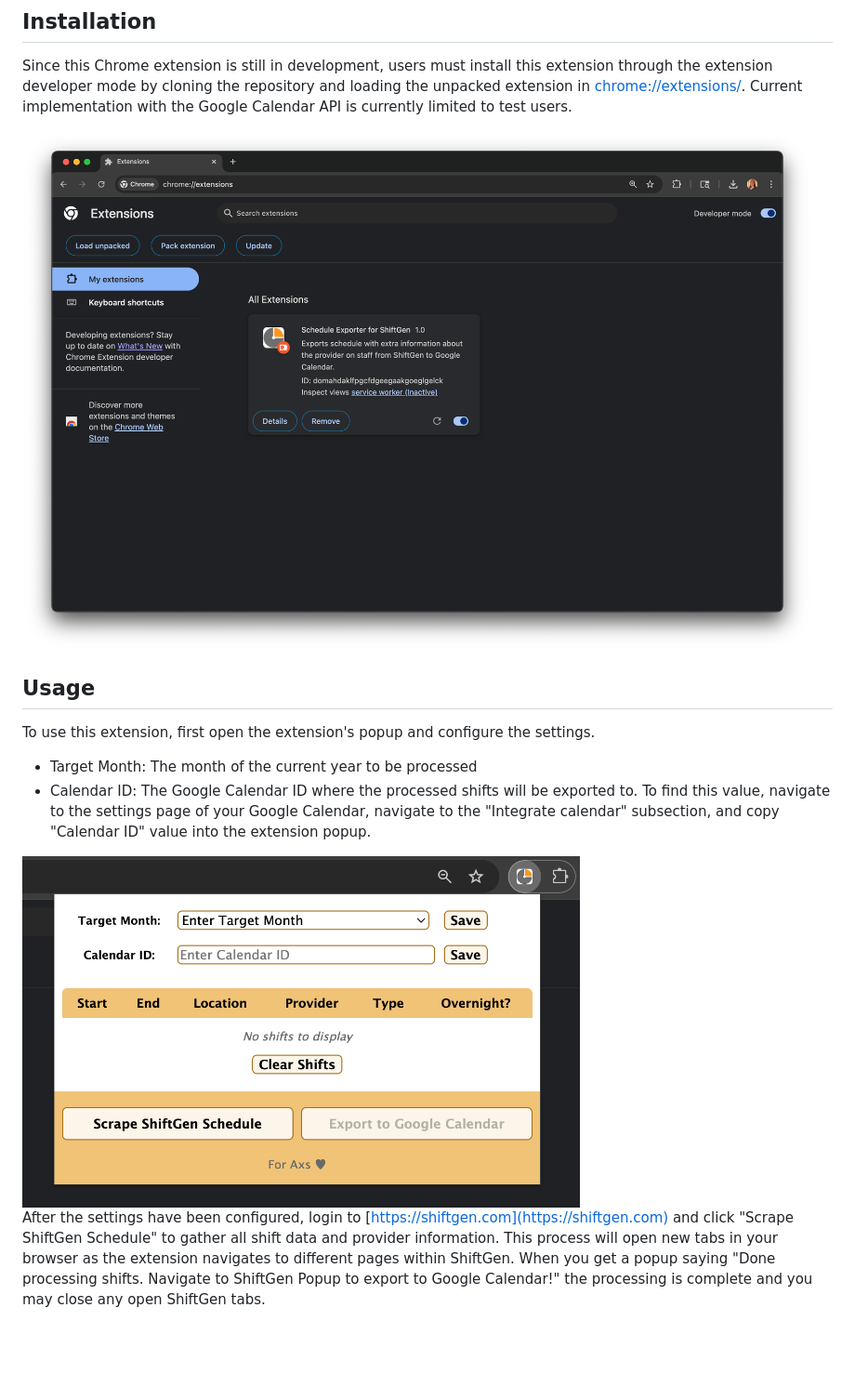
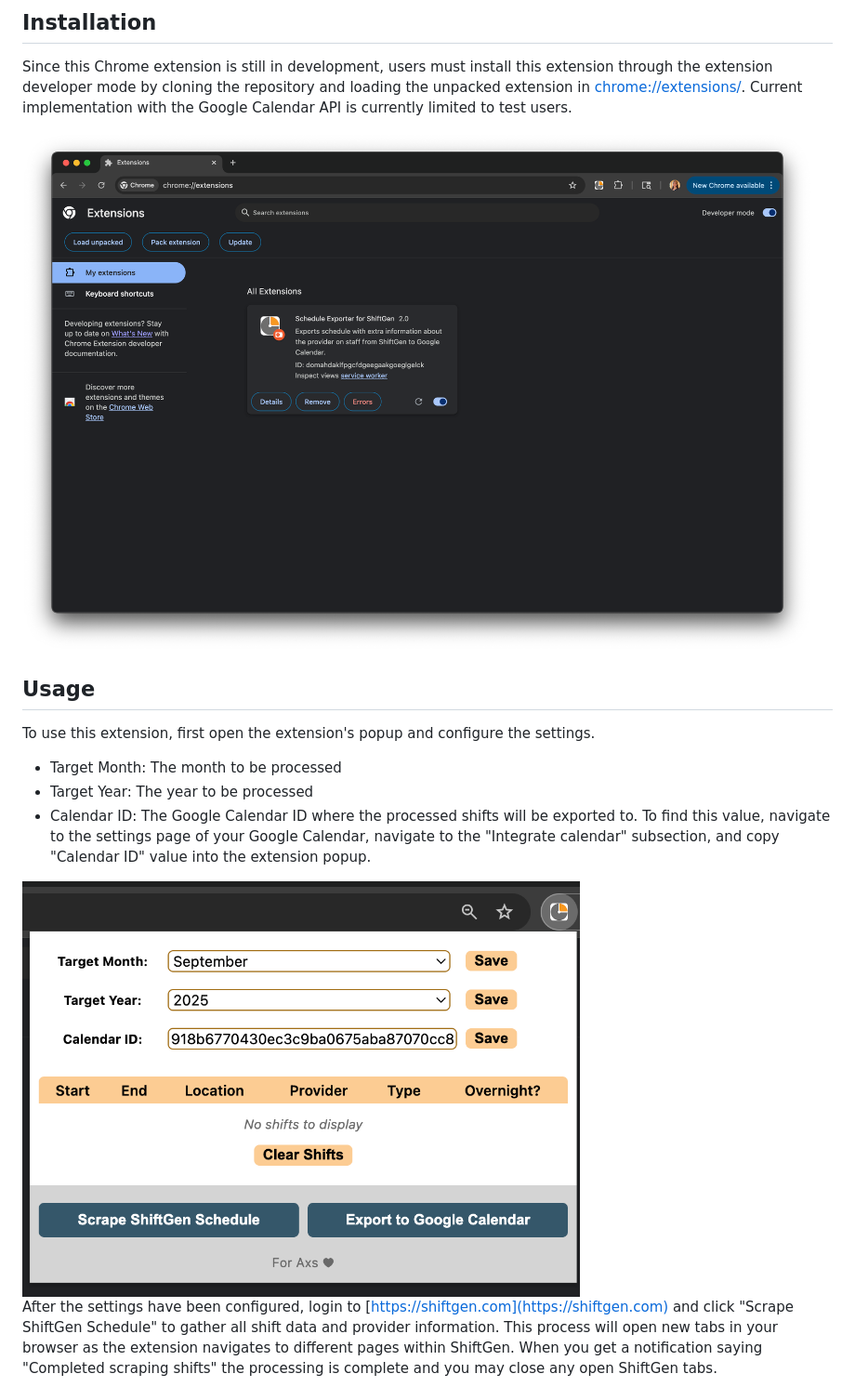
Before and after one commit to ajtadeo/shiftgen-schedule-exporter, a Markdown page: README.md, the part around the change printed below. Shown: that part at 93% size. Rendered like a GitHub page; pictures changed too: public/images/configure_settings.png, public/images/installation.png; blank space fills up the shorter version.

```diff
--- a/README.md
+++ b/README.md
@@ -10,12 +10,13 @@ Since this Chrome extension is still in development, users must install this ext
 
 To use this extension, first open the extension's popup and configure the settings.
 
-* Target Month: The month of the current year to be processed
+* Target Month: The month to be processed
+* Target Year: The year to be processed
 * Calendar ID: The Google Calendar ID where the processed shifts will be exported to. To find this value, navigate to the settings page of your Google Calendar, navigate to the "Integrate calendar" subsection, and copy "Calendar ID" value into the extension popup.
 
 <div style="text-align:center">
   <img src="public/images/configure_settings.png" alt="Configure settings" width="600" >
 </div>
 
-After the settings have been configured, login to [https://shiftgen.com](https://shiftgen.com) and click "Scrape ShiftGen Schedule" to gather all shift data and provider information. This process will open new tabs in your browser as the extension navigates to different pages within ShiftGen. When you get a popup saying "Done processing shifts. Navigate to ShiftGen Popup to export to Google Calendar!" the processing is complete and you may close any open ShiftGen tabs.
+After the settings have been configured, login to [https://shiftgen.com](https://shiftgen.com) and click "Scrape ShiftGen Schedule" to gather all shift data and provider information. This process will open new tabs in your browser as the extension navigates to different pages within ShiftGen. When you get a notification saying "Completed scraping shifts" the processing is complete and you may close any open ShiftGen tabs.
 
```
Also changed, not shown: other parts of README.md (+6 -76 lines), public/images/completed_notification.png (added), public/images/examine_shifts.png, public/images/workflow.png (added), 1 other file.
